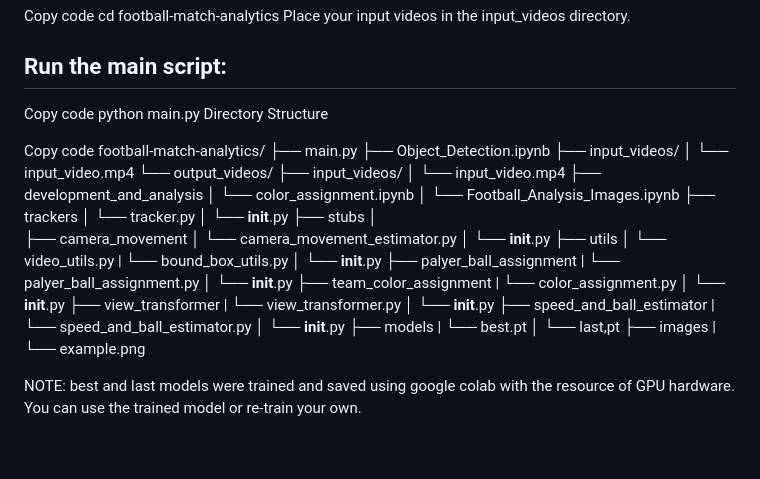
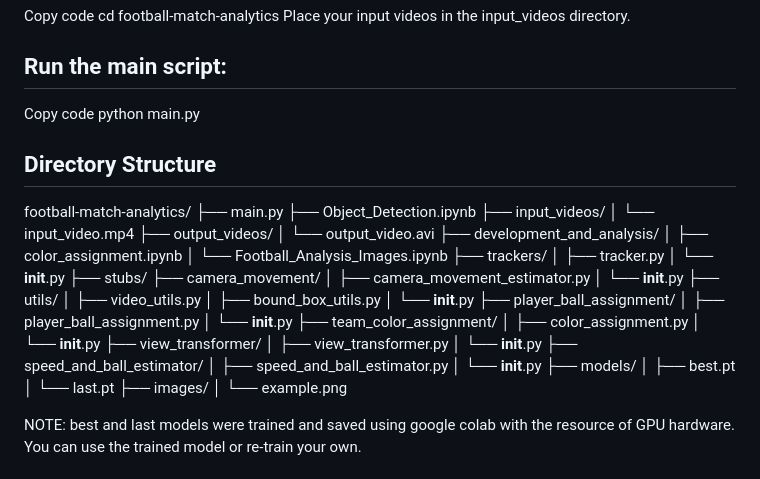
Before and after one commit to PavelM90/-Projects, a Markdown page: Football_match_analytics/README.md, the part around the change. GitHub-like rendering; blank space fills up the shorter version.

```diff
--- a/Football_match_analytics/README.md
+++ b/Football_match_analytics/README.md
@@ -55,49 +55,46 @@
 
   Copy code
   python main.py
-  Directory Structure
+## Directory Structure
 
-  Copy code
-  football-match-analytics/
-  ├── main.py
-  ├── Object_Detection.ipynb
-  ├── input_videos/
-  │   └── input_video.mp4
-  └── output_videos/
-  ├── input_videos/
-  │   └── input_video.mp4
-  ├── development_and_analysis
-  │    └── color_assignment.ipynb
-  │    └── Football_Analysis_Images.ipynb
-  ├── trackers
-  │   └── tracker.py
-  │   └── __init__.py
-  ├── stubs
-  │
-  ├── camera_movement
-  │   └── camera_movement_estimator.py
-  │   └── __init__.py
-  ├── utils
-  │   └── video_utils.py
-  |   └── bound_box_utils.py
-  │   └── __init__.py
-  ├── palyer_ball_assignment
-  |   └── palyer_ball_assignment.py
-  │   └── __init__.py
-  ├── team_color_assignment
-  |   └── color_assignment.py
-  │   └── __init__.py
-  ├── view_transformer
-  |   └── view_transformer.py
-  │   └── __init__.py
-  ├── speed_and_ball_estimator
-  |   └── speed_and_ball_estimator.py
-  │   └── __init__.py
-  ├── models
-  |   └── best.pt
-  │   └── last,pt
-  ├── images
-  |   └── example.png
+football-match-analytics/
+├── main.py
+├── Object_Detection.ipynb
+├── input_videos/
+│   └── input_video.mp4
+├── output_videos/
+│   └── output_video.avi
+├── development_and_analysis/
+│   ├── color_assignment.ipynb
+│   └── Football_Analysis_Images.ipynb
+├── trackers/
+│   ├── tracker.py
+│   └── __init__.py
+├── stubs/
+├── camera_movement/
+│   ├── camera_movement_estimator.py
+│   └── __init__.py
+├── utils/
+│   ├── video_utils.py
+│   ├── bound_box_utils.py
+│   └── __init__.py
+├── player_ball_assignment/
+│   ├── player_ball_assignment.py
+│   └── __init__.py
+├── team_color_assignment/
+│   ├── color_assignment.py
+│   └── __init__.py
+├── view_transformer/
+│   ├── view_transformer.py
+│   └── __init__.py
+├── speed_and_ball_estimator/
+│   ├── speed_and_ball_estimator.py
+│   └── __init__.py
+├── models/
+│   ├── best.pt
+│   └── last.pt
+├── images/
+│   └── example.png
 
 
 
```
